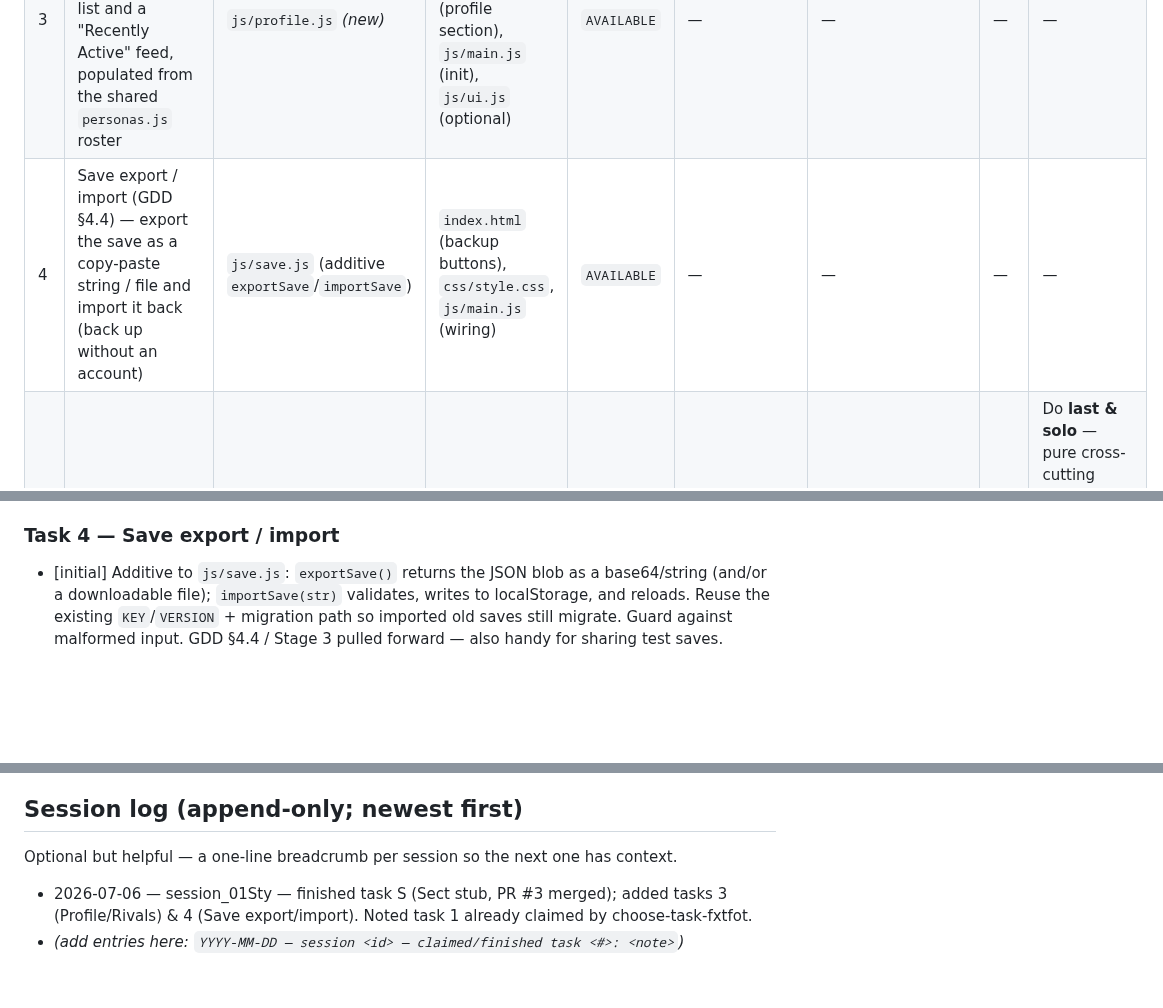
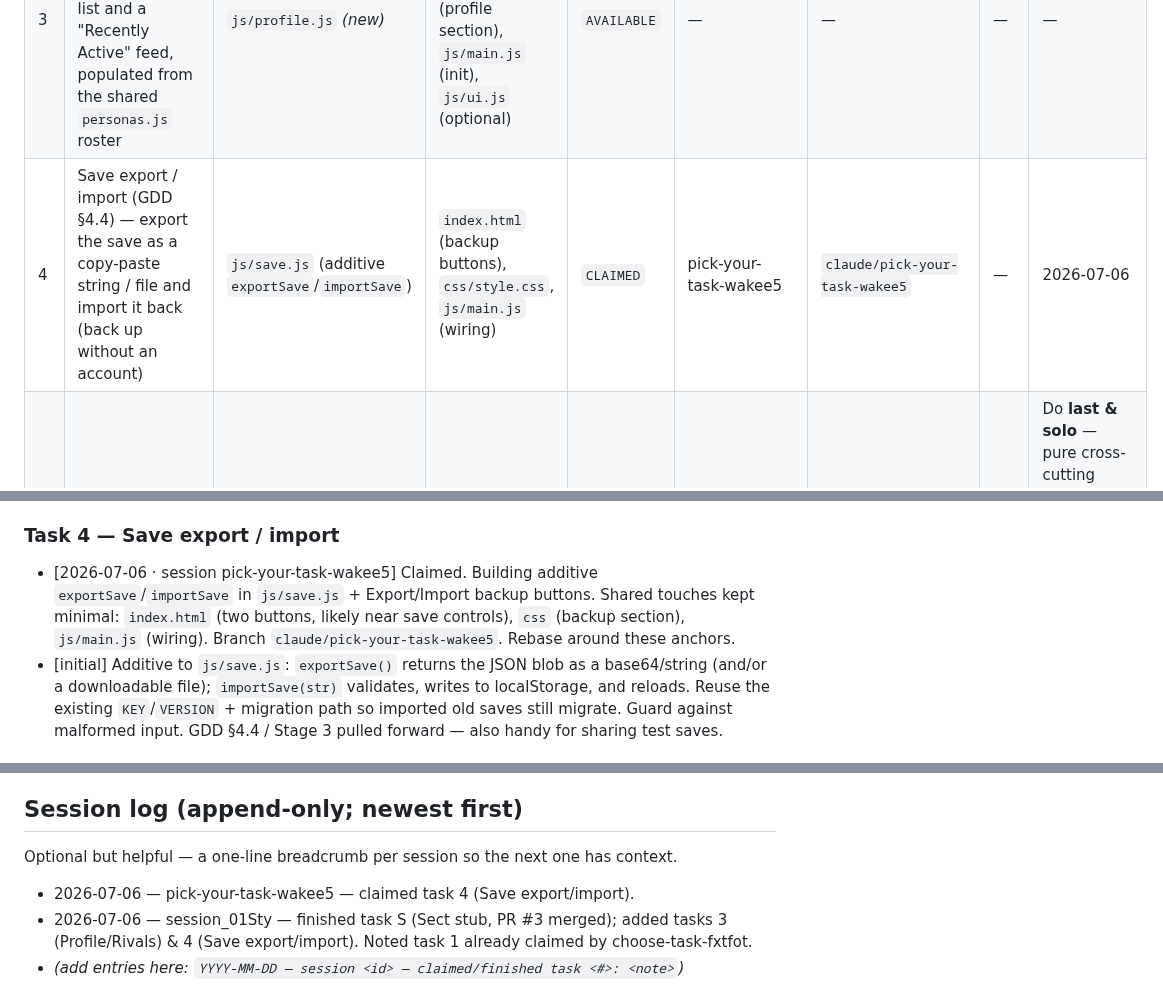
Before and after one commit to tarnos12/fallensword-prototype, a Markdown page: TASKS.md, 3 parts joined by grey strips. Rendered like a GitHub page; blank space fills up the shorter version.

Commit message:
claim: task 4 (pick-your-task-wakee5)

```diff
--- a/TASKS.md
+++ b/TASKS.md
@@ -44,7 +44,7 @@ Task IDs are stable handles, not priority — go by the **Status** column. IDs 1
 | 1 | Legendary boss — hand-authored Ancient Terror, first Epic/named drops, boss Spirit Card | `js/boss.js` *(new)* | `js/actors.js`, `js/cards.js`, `js/items.js`, `js/game.js`, `js/ui.js`, `index.html`, `css/style.css` | `CLAIMED` | choose-task-fxtfot | `claude/choose-task-fxtfot` | — | 2026-07-06 |
 | 2 | Onboarding / tutorial pass — first-run guided intro | `js/tutorial.js` *(new)* | `index.html` (tutorial overlay), `css/style.css` (tutorial section), `js/main.js` (init) | `CLAIMED` | session_01Sty | `claude/onboarding-tutorial` | — | 2026-07-06 |
 | 3 | Profile & Rivals feed (GDD §6.5) — profile panel with active buffs, a "Rivals" list and a "Recently Active" feed, populated from the shared `personas.js` roster | `js/profile.js` *(new)* | `index.html` (button + modal), `css/style.css` (profile section), `js/main.js` (init), `js/ui.js` (optional) | `AVAILABLE` | — | — | — | — |
-| 4 | Save export / import (GDD §4.4) — export the save as a copy-paste string / file and import it back (back up without an account) | `js/save.js` (additive `exportSave`/`importSave`) | `index.html` (backup buttons), `css/style.css`, `js/main.js` (wiring) | `AVAILABLE` | — | — | — | — |
+| 4 | Save export / import (GDD §4.4) — export the save as a copy-paste string / file and import it back (back up without an account) | `js/save.js` (additive `exportSave`/`importSave`) | `index.html` (backup buttons), `css/style.css`, `js/main.js` (wiring) | `CLAIMED` | pick-your-task-wakee5 | `claude/pick-your-task-wakee5` | — | 2026-07-06 |
 | 5 | Visual / UI polish pass | `css/style.css` | `index.html`, `js/ui.js` | `BLOCKED` | — | — | — | Do **last & solo** — pure cross-cutting CSS/UI, collides with every other task. Start only when 1–4 are merged. |
 | 6 | Strip testing conveniences (pre-demo) | `js/debug.js` *(delete)* | `js/game.js`, `js/items.js`, `js/cards.js`, `js/main.js`, `index.html`, `css/style.css` | `BLOCKED` | — | — | — | Demo-prep only. Do **absolutely last**, after all features merge. See CLAUDE.md "TESTING-ONLY". |
 
@@ -93,6 +93,11 @@ should rebase around. Format: `- [YYYY-MM-DD · session <id>] <comment>`.
   Read-only over existing data + a modal, so it's low-conflict. GDD §6.5.
 
 ### Task 4 — Save export / import
+- [2026-07-06 · session pick-your-task-wakee5] Claimed. Building additive
+  `exportSave`/`importSave` in `js/save.js` + Export/Import backup buttons.
+  Shared touches kept minimal: `index.html` (two buttons, likely near save
+  controls), `css` (backup section), `js/main.js` (wiring). Branch
+  `claude/pick-your-task-wakee5`. Rebase around these anchors.
 - [initial] Additive to `js/save.js`: `exportSave()` returns the JSON blob as a
   base64/string (and/or a downloadable file); `importSave(str)` validates, writes
   to localStorage, and reloads. Reuse the existing `KEY`/`VERSION` + migration
@@ -178,5 +183,6 @@ The claim board stops two sessions doing the *same* task. These rules stop their
 
 Optional but helpful — a one-line breadcrumb per session so the next one has context.
 
+- 2026-07-06 — pick-your-task-wakee5 — claimed task 4 (Save export/import).
 - 2026-07-06 — session_01Sty — finished task S (Sect stub, PR #3 merged); added tasks 3 (Profile/Rivals) & 4 (Save export/import). Noted task 1 already claimed by choose-task-fxtfot.
 - _(add entries here: `YYYY-MM-DD — session <id> — claimed/finished task <#>: <note>`)_
```
